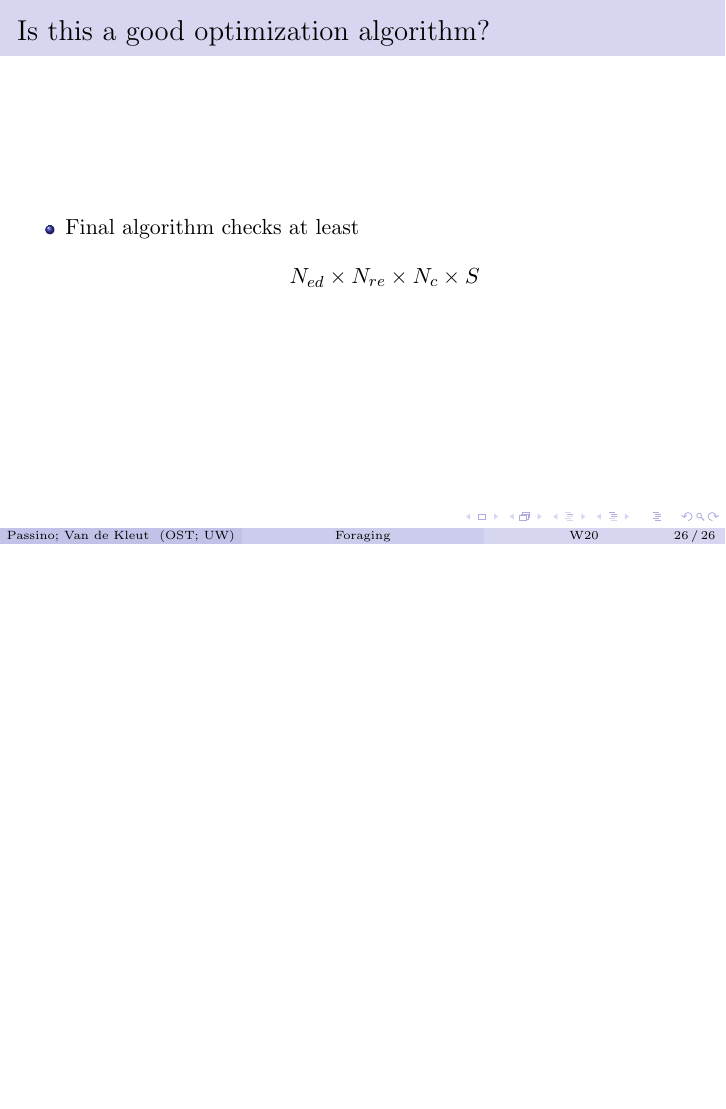
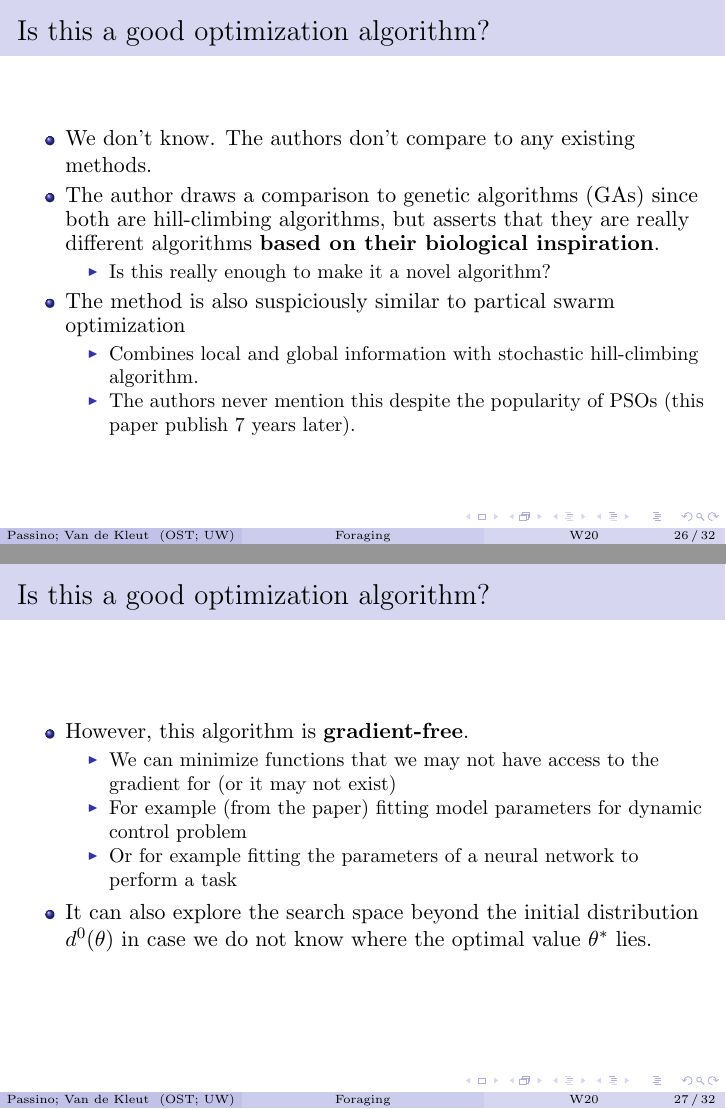
Before and after one commit to avandekleut/bacterial-foraging, LaTeX slides (presentation/presentation.tex): page 41 of 41 before the commit and pages 44 and 47 of 57 after it, the two joined at a grey line, the shorter picture padded with empty space. Compiled offline with pdfLaTeX.

Commit message:
added pso

```diff
--- a/presentation/presentation.tex
+++ b/presentation/presentation.tex
@@ -436,18 +436,41 @@ J_{cc}(\theta) = \sum_{i=1}^S &-d_\text{attract} \exp \left( -w_\text{attract} (
 \begin{frame}
 \frametitle{Is this a good optimization algorithm?}
 \begin{itemize}
-  \item Final algorithm checks at least
-  $$
-  N_{ed} \times N_{re} \times N_c \times S
-  $$
+  \item<1-> We don't know. The authors don't compare to any existing methods.
+  \item<2-> The author draws a comparison to genetic algorithms (GAs) since both are hill-climbing algorithms, but asserts that they are really different algorithms \textbf{based on their biological inspiration}.
+  \begin{itemize}
+    \item<2-> Is this really enough to make it a novel algorithm?
+  \end{itemize}
+  \item<3-> The method is also suspiciously similar to partical swarm optimization
+  \begin{itemize}
+    \item<4-> Combines local and global information with stochastic hill-climbing algorithm.
+    \item<4-> The authors never mention this despite the popularity of PSOs (this paper publish 7 years later).
+  \end{itemize}
 \end{itemize}
-
 \end{frame}
 
-% cons
-% no attempts to compare to actual biological
-% does not compare to exissting methods. do you want to be a good optimization algorithm or a good biological model? its neither
-% spends long time in introduction describing things like search strategies (cruise, ambush, saltatory), but only ends up using one
-% discusses how foraging and looking for nutrients depends on the concentration of nutrients and how the nutrients can be used up, but then ignores this information when desigining the simulation
-% do you want a gradient-free hill-climbing algorithm or a simulation of e coli behaviour?
-%
+\begin{frame}
+\frametitle{Is this a good optimization algorithm?}
+\begin{itemize}
+  \item<1-> However, this algorithm is \textbf{gradient-free}.
+  \begin{itemize}
+    \item<2-> We can minimize functions that we may not have access to the gradient for (or it may not exist)
+    \item<2-> For example (from the paper) fitting model parameters for dynamic control problem
+    \item<2-> Or for example fitting the parameters of a neural network to perform a task
+  \end{itemize}
+  \item<3-> It can also explore the search space beyond the initial distribution $d^0(\theta)$ in case we do not know where the optimal value $\theta^*$ lies.
+\end{itemize}
+\end{frame}
+
+\begin{frame}
+\frametitle{Is this a good model of \textit{E. coli}?}
+\begin{itemize}
+  \item<2-> We don't know. The authors don't compare to any ecological data.
+\end{itemize}
+\end{frame}
+
+
+\begin{frame}
+\frametitle{Is this a good model of \textit{E. coli}?}
+Some important limitations from the authors:
+\begin{itemize}
@@ -453,0 +481,5 @@ J_{cc}(\theta) = \sum_{i=1}^S &-d_\text{attract} \exp \left( -w_\text{attract} (
+\end{itemize}
+\end{frame}
+
+\begin{frame}
+\frametitle{Is this a good paper?}
@@ -453,0 +492 @@ J_{cc}(\theta) = \sum_{i=1}^S &-d_\text{attract} \exp \left( -w_\text{attract} (
+\frametitle{Is this a good paper?}
```
Also changed, not shown: code/pso.py (added, +50 -0 lines), presentation/assets/yikes.jpg (added), presentation/presentation.pdf, presentation/presentation.tex (25 more changed lines), 9 other files.
